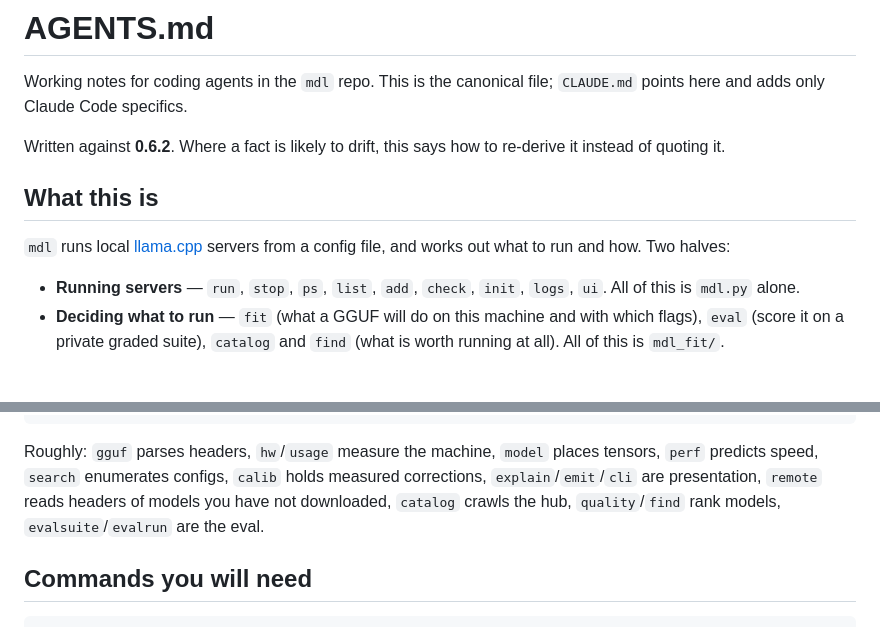
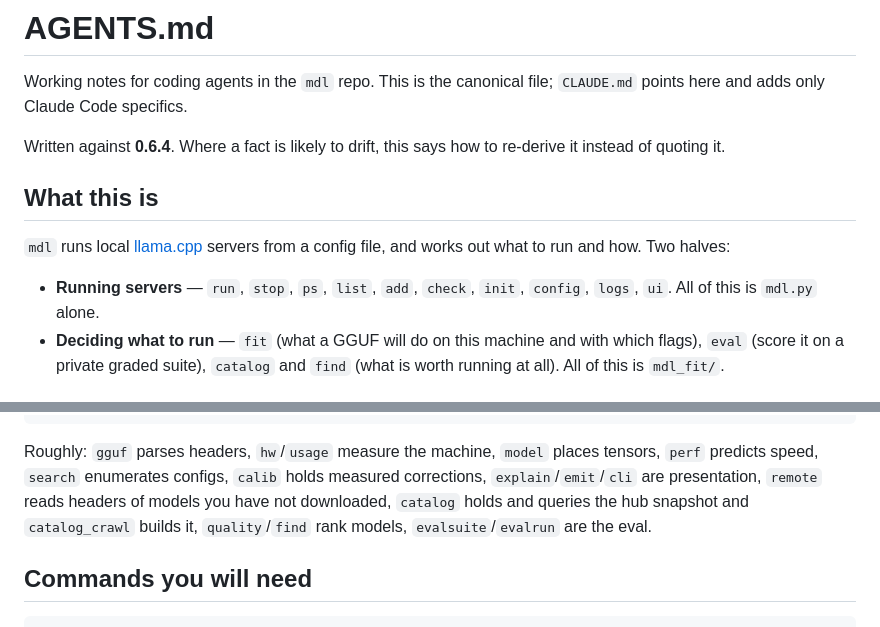
Before and after one commit to diverseau/llama-mdl, a Markdown page: AGENTS.md, 2 parts joined by grey strips. Rendered like a GitHub page.

```diff
--- a/AGENTS.md
+++ b/AGENTS.md
@@ -3,7 +3,7 @@
 Working notes for coding agents in the `mdl` repo. This is the canonical
 file; `CLAUDE.md` points here and adds only Claude Code specifics.
 
-Written against **0.6.2**. Where a fact is likely to drift, this says how to
+Written against **0.6.4**. Where a fact is likely to drift, this says how to
 re-derive it instead of quoting it.
 
 ## What this is
@@ -12,7 +12,7 @@ re-derive it instead of quoting it.
 from a config file, and works out what to run and how. Two halves:
 
 - **Running servers** — `run`, `stop`, `ps`, `list`, `add`, `check`, `init`,
-  `logs`, `ui`. All of this is `mdl.py` alone.
+  `config`, `logs`, `ui`. All of this is `mdl.py` alone.
 - **Deciding what to run** — `fit` (what a GGUF will do on this machine and
   with which flags), `eval` (score it on a private graded suite), `catalog`
   and `find` (what is worth running at all). All of this is `mdl_fit/`.
@@ -40,8 +40,8 @@ import ast,sys; print(sys.argv[1], '-', (ast.get_docstring(
 Roughly: `gguf` parses headers, `hw`/`usage` measure the machine, `model`
 places tensors, `perf` predicts speed, `search` enumerates configs,
 `calib` holds measured corrections, `explain`/`emit`/`cli` are presentation,
-`remote` reads headers of models you have not downloaded, `catalog` crawls
-the hub, `quality`/`find` rank models, `evalsuite`/`evalrun` are the eval.
+`remote` reads headers of models you have not downloaded, `catalog` holds
+and queries the hub snapshot and `catalog_crawl` builds it, `quality`/`find` rank models, `evalsuite`/`evalrun` are the eval.
 
 ## Commands you will need
 
```
Also changed, not shown: other parts of AGENTS.md (+25 -7 lines).
